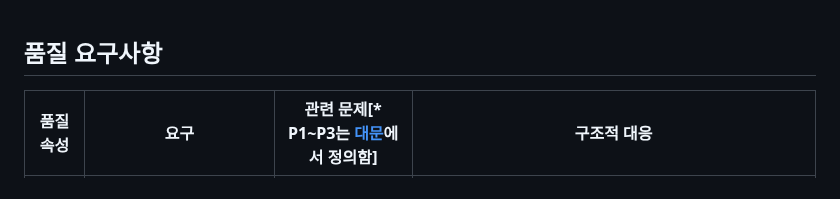
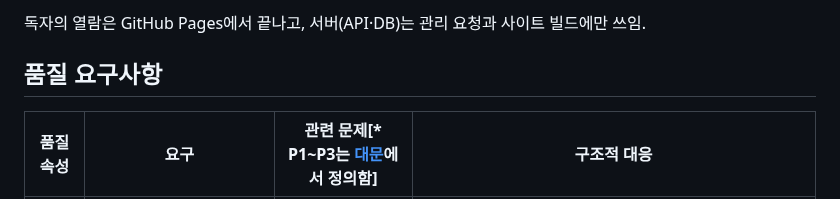
Before and after one commit to gjaku1031/ken-blog, a Markdown page: content/posts/doc-340352c9-5fde-4bae-bc0b-4ecd744719a8.md, the part around the change. Rendered like a GitHub page.

Commit message:
docs: open architecture doc with its core claim
Co-Authored-By: Claude Opus 5.5 <noreply@anthropic.com>

```diff
--- a/content/posts/doc-340352c9-5fde-4bae-bc0b-4ecd744719a8.md
+++ b/content/posts/doc-340352c9-5fde-4bae-bc0b-4ecd744719a8.md
@@ -1,3 +1,5 @@
+독자의 열람은 GitHub Pages에서 끝나고, 서버(API·DB)는 관리 요청과 사이트 빌드에만 쓰임.
+
 ## 품질 요구사항
 
 | 품질 속성 | 요구 | 관련 문제[* P1~P3는 [대문](/ken-blog/post/project-06840552-43a2-4870-83a9-d3e848c71d7e/)에서 정의함] | 구조적 대응 |
```
